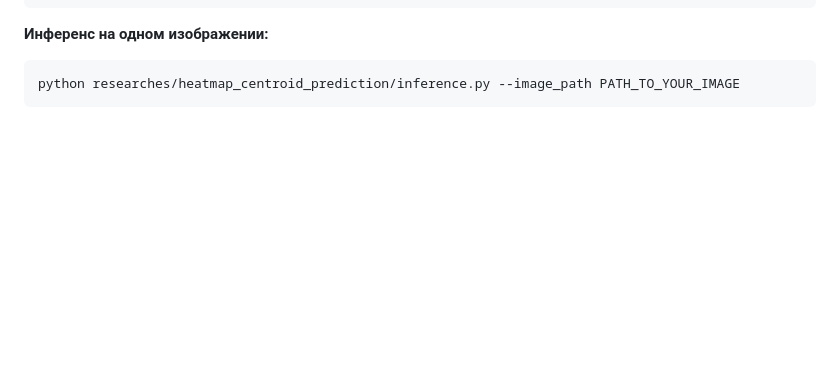
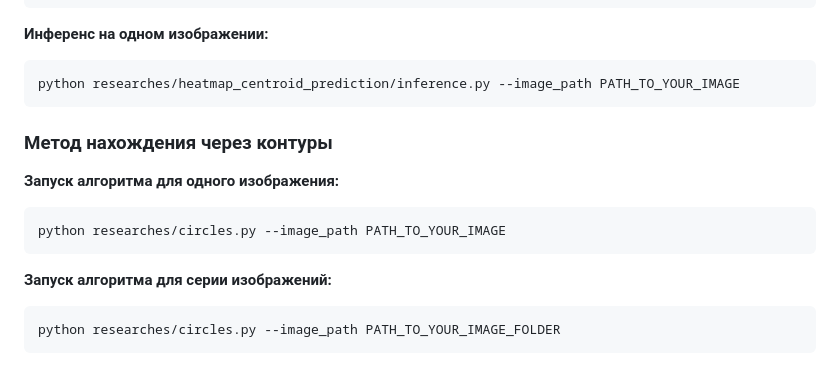
Before and after one commit to citec-spbu/Circles_ML, a Markdown page: README.md, the part around the change. GitHub-like rendering; blank space fills up the shorter version.

````diff
--- a/README.md
+++ b/README.md
@@ -56,3 +56,17 @@ python researches/heatmap_centroid_prediction/evaluation.py --data_csv PATH_TO_Y
 ```bash
 python researches/heatmap_centroid_prediction/inference.py --image_path PATH_TO_YOUR_IMAGE
 ```
+
+### Метод нахождения через контуры
+**Запуск алгоритма для одного изображения:**
+
+```bash
+python researches/circles.py --image_path PATH_TO_YOUR_IMAGE
+```
+
+
+**Запуск алгоритма для серии изображений:**
+
+```bash
+python researches/circles.py --image_path PATH_TO_YOUR_IMAGE_FOLDER
+```
````
